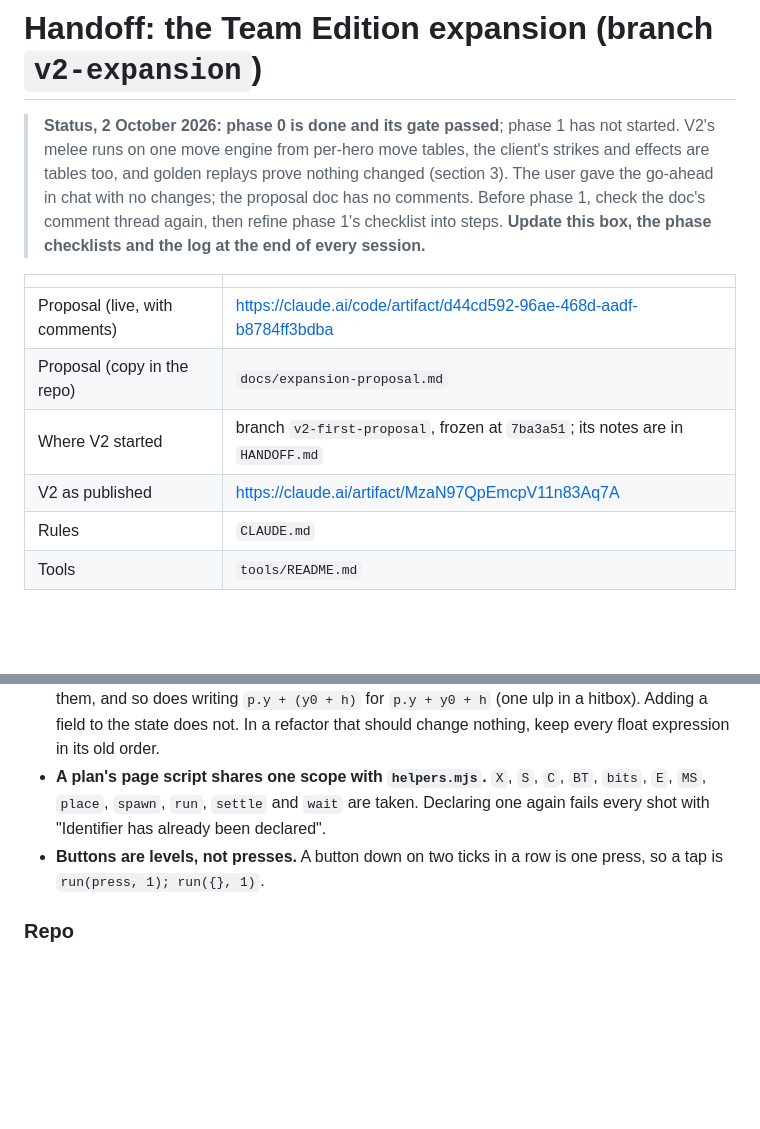
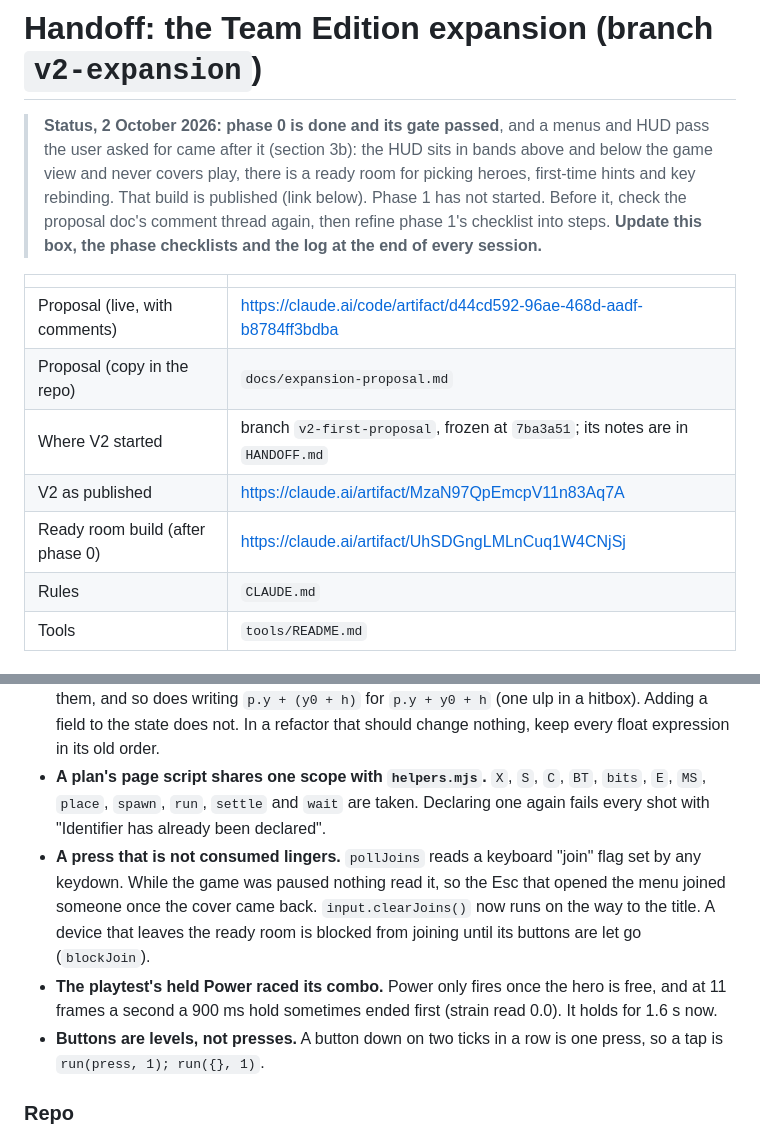
Before and after one commit to moderngentlemen-sudo/xmen-game, a Markdown page: HANDOFF-EXPANSION.md, 2 parts joined by grey strips. Rendered like a GitHub page; blank space fills up the shorter version.

```diff
--- a/HANDOFF-EXPANSION.md
+++ b/HANDOFF-EXPANSION.md
@@ -1,9 +1,10 @@
 # Handoff: the Team Edition expansion (branch `v2-expansion`)
 
-> **Status, 2 October 2026:** **phase 0 is done and its gate passed**; phase 1 has not started. V2's melee runs on
-> one move engine from per-hero move tables, the client's strikes and effects are tables too, and golden replays
-> prove nothing changed (section 3). The user gave the go-ahead in chat with no changes; the proposal doc has no
-> comments. Before phase 1, check the doc's comment thread again, then refine phase 1's checklist into steps.
+> **Status, 2 October 2026:** **phase 0 is done and its gate passed**, and a menus and HUD pass the user asked for
+> came after it (section 3b): the HUD sits in bands above and below the game view and never covers play, there is
+> a ready room for picking heroes, first-time hints and key rebinding. That build is published (link below).
+> Phase 1 has not started. Before it, check the proposal doc's comment thread again, then refine phase 1's
+> checklist into steps.
 > **Update this box, the phase checklists and the log at the end of every session.**
 
 | | |
@@ -12,6 +13,7 @@
 | Proposal (copy in the repo) | `docs/expansion-proposal.md` |
 | Where V2 started | branch `v2-first-proposal`, frozen at `7ba3a51`; its notes are in `HANDOFF.md` |
 | V2 as published | https://claude.ai/artifact/MzaN97QpEmcpV11n83Aq7A |
+| Ready room build (after phase 0) | https://claude.ai/artifact/UhSDGngLMLnCuq1W4CNjSj |
 | Rules | `CLAUDE.md` |
 | Tools | `tools/README.md` |
 
@@ -456,6 +491,12 @@ V2's adaptation rule stays: one counter at a time, and team hits are never count
 - **A plan's page script shares one scope with `helpers.mjs`.** `X`, `S`, `C`, `BT`, `bits`, `E`, `MS`, `place`,
   `spawn`, `run`, `settle` and `wait` are taken. Declaring one again fails every shot with "Identifier has
   already been declared".
+- **A press that is not consumed lingers.** `pollJoins` reads a keyboard "join" flag set by any keydown. While
+  the game was paused nothing read it, so the Esc that opened the menu joined someone once the cover came back.
+  `input.clearJoins()` now runs on the way to the title. A device that leaves the ready room is blocked from
+  joining until its buttons are let go (`blockJoin`).
+- **The playtest's held Power raced its combo.** Power only fires once the hero is free, and at 11 frames a second
+  a 900 ms hold sometimes ended first (strain read 0.0). It holds for 1.6 s now.
 - **Buttons are levels, not presses.** A button down on two ticks in a row is one press, so a tap is
   `run(press, 1); run({}, 1)`.
 
```
Also changed, not shown: other parts of HANDOFF-EXPANSION.md (+34 -0 lines).
